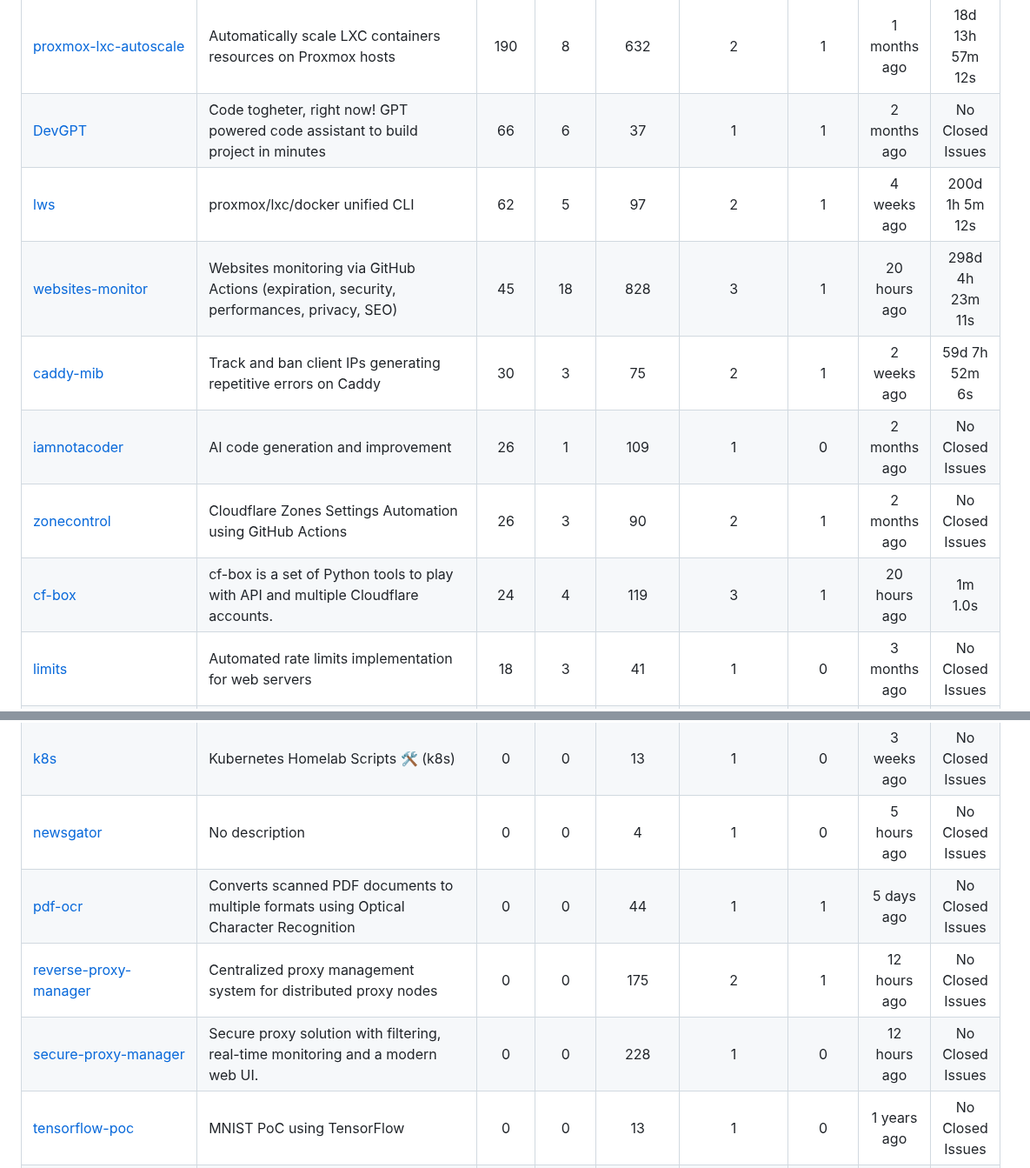
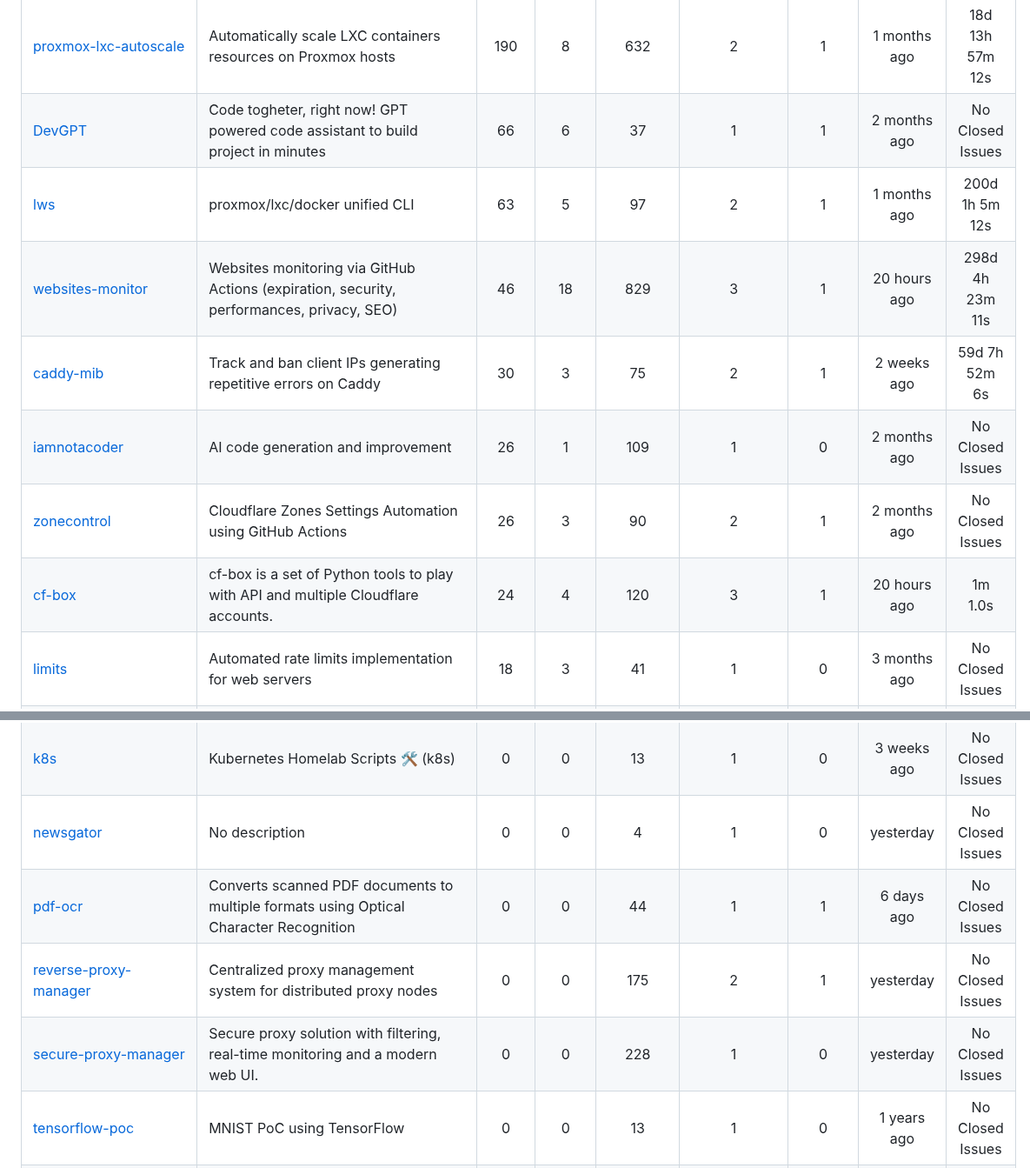
Before and after one commit to fabriziosalmi/repos, a Markdown page: README.md, 2 parts joined by grey strips. Shown at 87% size. GitHub-like rendering.

```diff
--- a/README.md
+++ b/README.md
@@ -20,12 +20,12 @@ Total stars across owned repositories scanned: **1,856** ⭐
 | [proxmox-vm-autoscale](https://github.com/fabriziosalmi/proxmox-vm-autoscale) | Automatically scale virtual machines resources on Proxmox hosts | 237 | 15 | 114 | 6 | 1 | 1 months ago | 18d 14h 19m 22s |
 | [proxmox-lxc-autoscale](https://github.com/fabriziosalmi/proxmox-lxc-autoscale) | Automatically scale LXC containers resources on Proxmox hosts | 190 | 8 | 632 | 2 | 1 | 1 months ago | 18d 13h 57m 12s |
 | [DevGPT](https://github.com/fabriziosalmi/DevGPT) | Code togheter, right now! GPT powered code assistant to build project in minutes | 66 | 6 | 37 | 1 | 1 | 2 months ago | No Closed Issues |
-| [lws](https://github.com/fabriziosalmi/lws) | proxmox/lxc/docker unified CLI | 62 | 5 | 97 | 2 | 1 | 4 weeks ago | 200d 1h 5m 12s |
-| [websites-monitor](https://github.com/fabriziosalmi/websites-monitor) | Websites monitoring via GitHub Actions (expiration, security, performances, privacy, SEO) | 45 | 18 | 828 | 3 | 1 | 20 hours ago | 298d 4h 23m 11s |
+| [lws](https://github.com/fabriziosalmi/lws) | proxmox/lxc/docker unified CLI | 63 | 5 | 97 | 2 | 1 | 1 months ago | 200d 1h 5m 12s |
+| [websites-monitor](https://github.com/fabriziosalmi/websites-monitor) | Websites monitoring via GitHub Actions (expiration, security, performances, privacy, SEO) | 46 | 18 | 829 | 3 | 1 | 20 hours ago | 298d 4h 23m 11s |
 | [caddy-mib](https://github.com/fabriziosalmi/caddy-mib) | Track and ban client IPs generating repetitive errors on Caddy | 30 | 3 | 75 | 2 | 1 | 2 weeks ago | 59d 7h 52m 6s |
 | [iamnotacoder](https://github.com/fabriziosalmi/iamnotacoder) | AI code generation and improvement | 26 | 1 | 109 | 1 | 0 | 2 months ago | No Closed Issues |
 | [zonecontrol](https://github.com/fabriziosalmi/zonecontrol) | Cloudflare Zones Settings Automation using GitHub Actions | 26 | 3 | 90 | 2 | 1 | 2 months ago | No Closed Issues |
-| [cf-box](https://github.com/fabriziosalmi/cf-box) | cf-box is a set of Python tools to play with API and multiple Cloudflare accounts. | 24 | 4 | 119 | 3 | 1 | 20 hours ago | 1m 1.0s |
+| [cf-box](https://github.com/fabriziosalmi/cf-box) | cf-box is a set of Python tools to play with API and multiple Cloudflare accounts. | 24 | 4 | 120 | 3 | 1 | 20 hours ago | 1m 1.0s |
 | [limits](https://github.com/fabriziosalmi/limits) | Automated rate limits implementation for web servers | 18 | 3 | 41 | 1 | 0 | 3 months ago | No Closed Issues |
 | [dnscontrol-actions](https://github.com/fabriziosalmi/dnscontrol-actions) | Automate DNS updates and rollbacks across multiple providers using DNSControl and GitHub Actions | 17 | 4 | 30 | 1 | 1 | 1 months ago | 97d 8h 45m 6s |
 | [proxmox-lxc-autoscale-ml](https://github.com/fabriziosalmi/proxmox-lxc-autoscale-ml) | Automatically scale the LXC containers resources on Proxmox hosts with AI | 15 | 2 | 93 | 3 | 1 | 2 months ago | No Closed Issues |
@@ -66,10 +66,10 @@ Total stars across owned repositories scanned: **1,856** ⭐
 | [github-games](https://github.com/fabriziosalmi/github-games) | Web based games hosted on GitHub Pages | 0 | 0 | 44 | 1 | 0 | 1 months ago | No Closed Issues |
 | [iGPT](https://github.com/fabriziosalmi/iGPT) | iGPT: the fastest fLLM out there 🚀🚀🚀 | 0 | 1 | 57 | 1 | 0 | 1 years ago | No Closed Issues |
 | [k8s](https://github.com/fabriziosalmi/k8s) | Kubernetes Homelab Scripts 🛠️ (k8s) | 0 | 0 | 13 | 1 | 0 | 3 weeks ago | No Closed Issues |
-| [newsgator](https://github.com/fabriziosalmi/newsgator) | No description | 0 | 0 | 4 | 1 | 0 | 5 hours ago | No Closed Issues |
-| [pdf-ocr](https://github.com/fabriziosalmi/pdf-ocr) | Converts scanned PDF documents to multiple formats using Optical Character Recognition | 0 | 0 | 44 | 1 | 1 | 5 days ago | No Closed Issues |
-| [reverse-proxy-manager](https://github.com/fabriziosalmi/reverse-proxy-manager) | Centralized proxy management system for distributed proxy nodes | 0 | 0 | 175 | 2 | 1 | 12 hours ago | No Closed Issues |
-| [secure-proxy-manager](https://github.com/fabriziosalmi/secure-proxy-manager) | Secure proxy solution with filtering, real-time monitoring and a modern web UI. | 0 | 0 | 228 | 1 | 0 | 12 hours ago | No Closed Issues |
+| [newsgator](https://github.com/fabriziosalmi/newsgator) | No description | 0 | 0 | 4 | 1 | 0 | yesterday | No Closed Issues |
+| [pdf-ocr](https://github.com/fabriziosalmi/pdf-ocr) | Converts scanned PDF documents to multiple formats using Optical Character Recognition | 0 | 0 | 44 | 1 | 1 | 6 days ago | No Closed Issues |
+| [reverse-proxy-manager](https://github.com/fabriziosalmi/reverse-proxy-manager) | Centralized proxy management system for distributed proxy nodes | 0 | 0 | 175 | 2 | 1 | yesterday | No Closed Issues |
+| [secure-proxy-manager](https://github.com/fabriziosalmi/secure-proxy-manager) | Secure proxy solution with filtering, real-time monitoring and a modern web UI. | 0 | 0 | 228 | 1 | 0 | yesterday | No Closed Issues |
 | [tensorflow-poc](https://github.com/fabriziosalmi/tensorflow-poc) | MNIST PoC using TensorFlow | 0 | 0 | 13 | 1 | 0 | 1 years ago | No Closed Issues |
 | [test-aws-terraform](https://github.com/fabriziosalmi/test-aws-terraform) | Terraform WordPress Deployment on AWS | 0 | 0 | 8 | 1 | 0 | 1 months ago | No Closed Issues |
 | [text-boundaries](https://github.com/fabriziosalmi/text-boundaries) | A Python-based tool for preprocessing, cleaning, and analyzing text datasets, designed to filter, deduplicate, sort data, and generate statistical insights.  | 0 | 1 | 17 | 1 | 0 | 7 months ago | No Closed Issues |
```
Also changed, not shown: other parts of README.md (+12 -12 lines).
